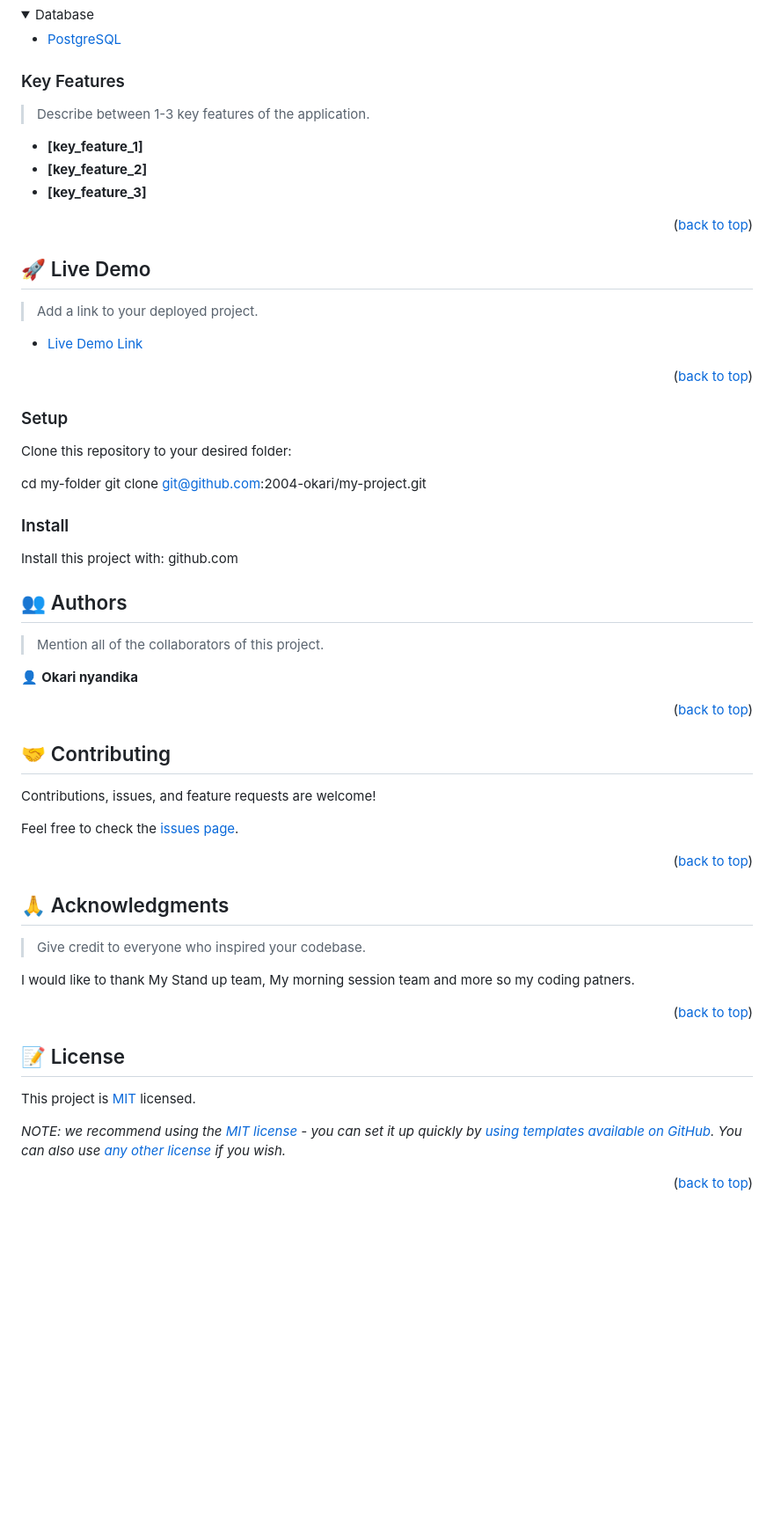
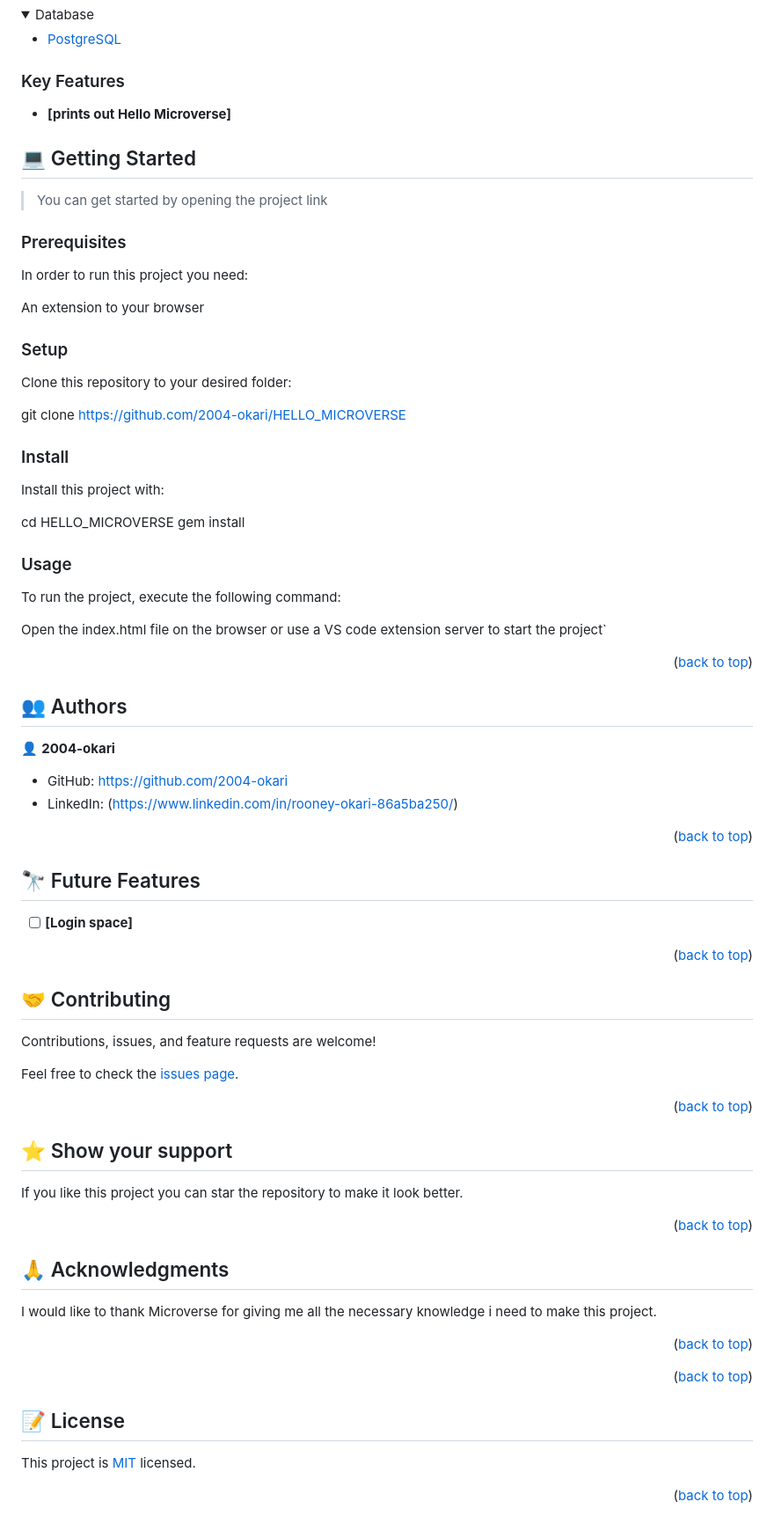
Before and after one commit to 2004-okari/HELLO_MICROVERSE, a Markdown page: README.md, the part around one of its changes. Shown at 88% size. Drawn GitHub-style; folded sections open; blank space fills up the shorter version.

Commit message:
Update README.md file
I made the changes recommended through the code review.

```diff
--- a/README.md
+++ b/README.md
@@ -95,49 +63,57 @@ After you're finished please remove all the comments and instructions!
 
 ### Key Features <a name="key-features"></a>
 
-> Describe between 1-3 key features of the application.
+- **[prints out Hello Microverse]**
 
-- **[key_feature_1]**
-- **[key_feature_2]**
-- **[key_feature_3]**
 
-<p align="right">(<a href="#readme-top">back to top</a>)</p>
+## 💻 Getting Started <a name="getting-started"></a>
 
-<!-- LIVE DEMO -->
+>You can get started by opening the project link
 
-## 🚀 Live Demo <a name="live-demo"></a>
+### Prerequisites
 
-> Add a link to your deployed project.
+In order to run this project you need:
 
-- [Live Demo Link](https://google.com)
+An extension to your browser
+### Setup
+
+Clone this repository to your desired folder:
+
+git clone [https://github.com/2004-okari/HELLO_MICROVERSE](https://github.com/2004-okari/HELLO_MICROVERSE)
+### Install
+
+Install this project with:
+
+cd HELLO_MICROVERSE
+gem install
+### Usage
+
+To run the project, execute the following command:
+
+Open the index.html file on the browser or use a VS code extension server to start the project`
 
 <p align="right">(<a href="#readme-top">back to top</a>)</p>
 
 
 
-### Setup
-
-Clone this repository to your desired folder:
-
-  cd my-folder
-  git clone git@github.com:2004-okari/my-project.git
-
-
-### Install
-
-Install this project with:
-github.com
-<!-- AUTHORS -->
-
 ## 👥 Authors <a name="authors"></a>
 
-> Mention all of the collaborators of this project.
+👤 **2004-okari**
 
-👤 **Okari nyandika**
+- GitHub: https://github.com/2004-okari
+- LinkedIn: (https://www.linkedin.com/in/rooney-okari-86a5ba250/)
 
 <p align="right">(<a href="#readme-top">back to top</a>)</p>
 
-<!-- CONTRIBUTING -->
+
+
+## 🔭 Future Features <a name="future-features"></a>
+
+- [ ] **[Login space]**
+
+<p align="right">(<a href="#readme-top">back to top</a>)</p>
+
+
 
 ## 🤝 Contributing <a name="contributing"></a>
 
@@ -147,13 +123,21 @@ Feel free to check the [issues page](../../issues/).
 
 <p align="right">(<a href="#readme-top">back to top</a>)</p>
 
-<!-- ACKNOWLEDGEMENTS -->
+
+
+## ⭐️ Show your support <a name="support"></a>
+
+If you like this project you can star the repository to make it look better.
+
+<p align="right">(<a href="#readme-top">back to top</a>)</p>
+
 
 ## 🙏 Acknowledgments <a name="acknowledgements"></a>
 
-> Give credit to everyone who inspired your codebase.
+I would like to thank Microverse for giving me all the necessary knowledge i need to make this project.
 
-I would like to thank My Stand up team, My morning session team and more so my coding patners.
+<p align="right">(<a href="#readme-top">back to top</a>)</p>
+
 
 <p align="right">(<a href="#readme-top">back to top</a>)</p>
 
@@ -164,4 +148,3 @@ This project is [MIT](./LICENSE) licensed.
 
-_NOTE: we recommend using the [MIT license](https://choosealicense.com/licenses/mit/) - you can set it up quickly by [using templates available on GitHub](https://docs.github.com/en/communities/setting-up-your-project-for-healthy-contributions/adding-a-license-to-a-repository). You can also use [any other license](https://choosealicense.com/licenses/) if you wish._
 
 <p align="right">(<a href="#readme-top">back to top</a>)</p>
```
Also changed, not shown: other parts of README.md (+10 -42 lines).
